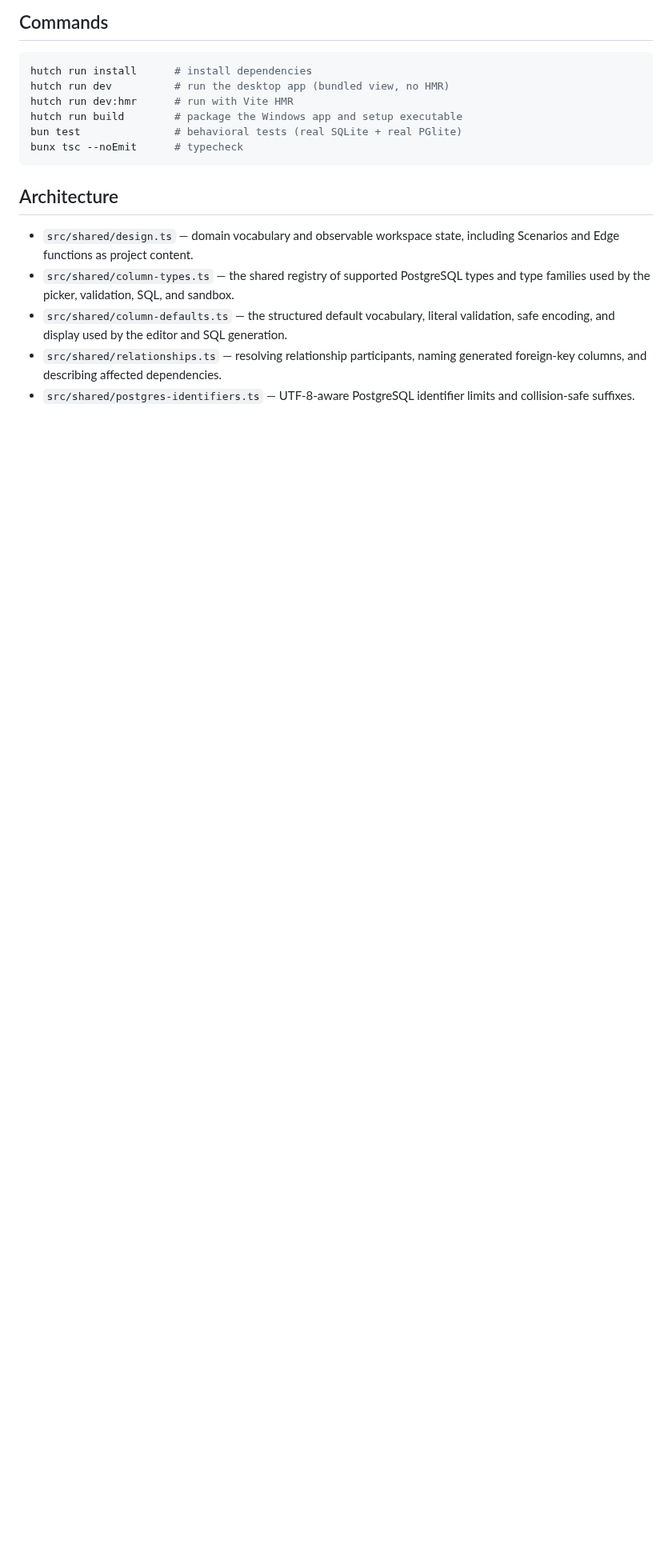
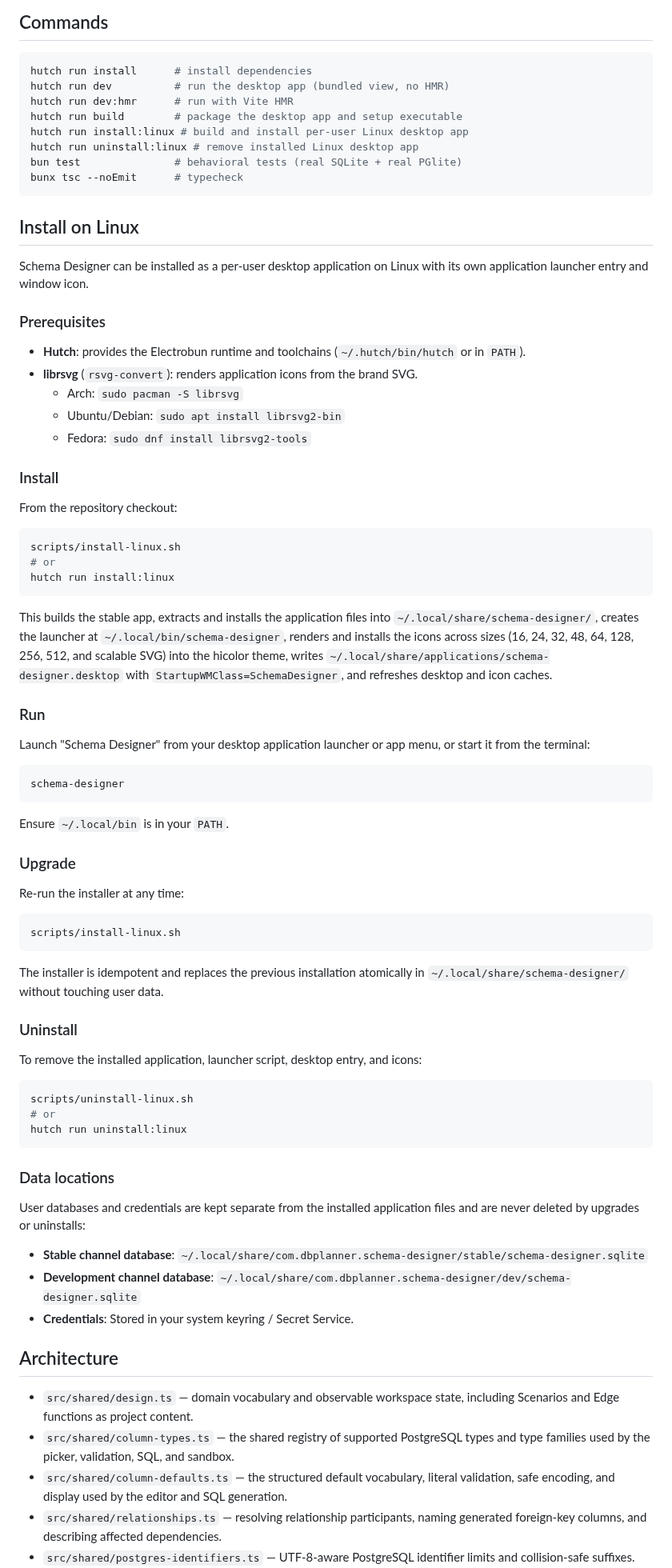
Before and after one commit to jvasquezt2004/system-planner, a Markdown page: README.md, the part around one of its changes. Shown at 80% size. GitHub-like rendering; blank space fills up the shorter version.

Commit message:
feat(linux): install Schema Designer as desktop app with icons and launcher

````diff
--- a/README.md
+++ b/README.md
@@ -56,10 +56,74 @@ Undo and Redo buttons sit in the masthead next to the project name and revision
 hutch run install      # install dependencies
 hutch run dev          # run the desktop app (bundled view, no HMR)
 hutch run dev:hmr      # run with Vite HMR
-hutch run build        # package the Windows app and setup executable
+hutch run build        # package the desktop app and setup executable
+hutch run install:linux # build and install per-user Linux desktop app
+hutch run uninstall:linux # remove installed Linux desktop app
 bun test               # behavioral tests (real SQLite + real PGlite)
 bunx tsc --noEmit      # typecheck
 ```
+
+## Install on Linux
+
+Schema Designer can be installed as a per-user desktop application on Linux with its own application launcher entry and window icon.
+
+### Prerequisites
+
+- **Hutch**: provides the Electrobun runtime and toolchains (`~/.hutch/bin/hutch` or in `PATH`).
+- **librsvg** (`rsvg-convert`): renders application icons from the brand SVG.
+  - Arch: `sudo pacman -S librsvg`
+  - Ubuntu/Debian: `sudo apt install librsvg2-bin`
+  - Fedora: `sudo dnf install librsvg2-tools`
+
+### Install
+
+From the repository checkout:
+
+```bash
+scripts/install-linux.sh
+# or
+hutch run install:linux
+```
+
+This builds the stable app, extracts and installs the application files into `~/.local/share/schema-designer/`, creates the launcher at `~/.local/bin/schema-designer`, renders and installs the icons across sizes (16, 24, 32, 48, 64, 128, 256, 512, and scalable SVG) into the hicolor theme, writes `~/.local/share/applications/schema-designer.desktop` with `StartupWMClass=SchemaDesigner`, and refreshes desktop and icon caches.
+
+### Run
+
+Launch "Schema Designer" from your desktop application launcher or app menu, or start it from the terminal:
+
+```bash
+schema-designer
+```
+
+Ensure `~/.local/bin` is in your `PATH`.
+
+### Upgrade
+
+Re-run the installer at any time:
+
+```bash
+scripts/install-linux.sh
+```
+
+The installer is idempotent and replaces the previous installation atomically in `~/.local/share/schema-designer/` without touching user data.
+
+### Uninstall
+
+To remove the installed application, launcher script, desktop entry, and icons:
+
+```bash
+scripts/uninstall-linux.sh
+# or
+hutch run uninstall:linux
+```
+
+### Data locations
+
+User databases and credentials are kept separate from the installed application files and are never deleted by upgrades or uninstalls:
+
+- **Stable channel database**: `~/.local/share/com.dbplanner.schema-designer/stable/schema-designer.sqlite`
+- **Development channel database**: `~/.local/share/com.dbplanner.schema-designer/dev/schema-designer.sqlite`
+- **Credentials**: Stored in your system keyring / Secret Service.
 
 ## Architecture
 
````
Also changed, not shown: other parts of README.md (+3 -3 lines), assets/brand/schema-designer.png (added), 4 other files.
